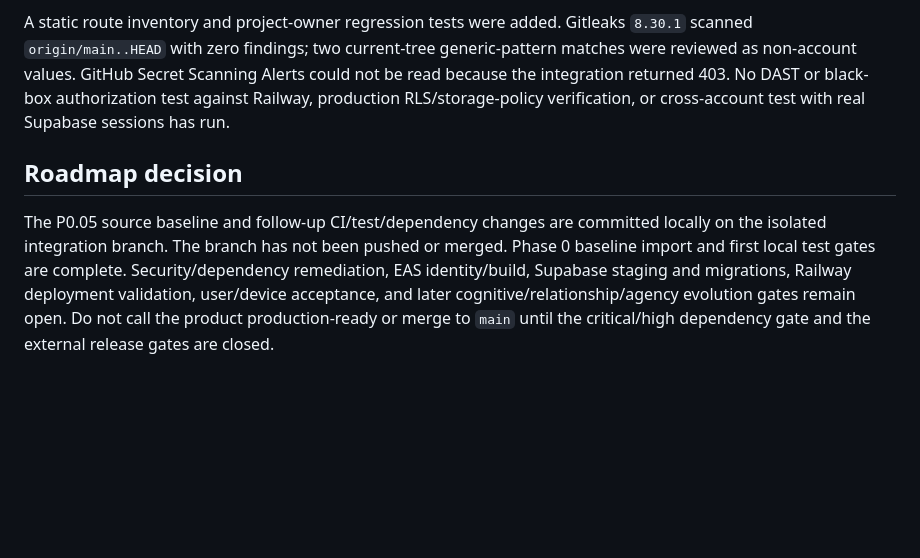
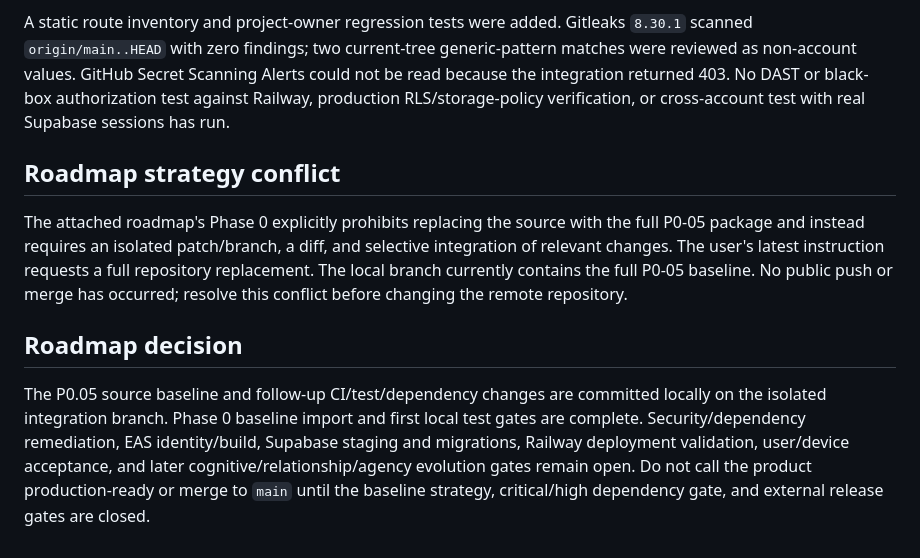
Before and after one commit to mohamed101moro-debug/MY-TWIN-PRO, a Markdown page: KNOWN_LIMITATIONS.md, the part around the change. Drawn GitHub-style; blank space fills up the shorter version.

Commit message:
docs: clarify baseline strategy gate

```diff
--- a/KNOWN_LIMITATIONS.md
+++ b/KNOWN_LIMITATIONS.md
@@ -26,6 +26,10 @@ Backend requirements are range-based rather than fully locked. CI now exercises
 
 A static route inventory and project-owner regression tests were added. Gitleaks `8.30.1` scanned `origin/main..HEAD` with zero findings; two current-tree generic-pattern matches were reviewed as non-account values. GitHub Secret Scanning Alerts could not be read because the integration returned 403. No DAST or black-box authorization test against Railway, production RLS/storage-policy verification, or cross-account test with real Supabase sessions has run.
 
+## Roadmap strategy conflict
+
+The attached roadmap's Phase 0 explicitly prohibits replacing the source with the full P0-05 package and instead requires an isolated patch/branch, a diff, and selective integration of relevant changes. The user's latest instruction requests a full repository replacement. The local branch currently contains the full P0-05 baseline. No public push or merge has occurred; resolve this conflict before changing the remote repository.
+
 ## Roadmap decision
 
-The P0.05 source baseline and follow-up CI/test/dependency changes are committed locally on the isolated integration branch. The branch has not been pushed or merged. Phase 0 baseline import and first local test gates are complete. Security/dependency remediation, EAS identity/build, Supabase staging and migrations, Railway deployment validation, user/device acceptance, and later cognitive/relationship/agency evolution gates remain open. Do not call the product production-ready or merge to `main` until the critical/high dependency gate and the external release gates are closed.
+The P0.05 source baseline and follow-up CI/test/dependency changes are committed locally on the isolated integration branch. Phase 0 baseline import and first local test gates are complete. Security/dependency remediation, EAS identity/build, Supabase staging and migrations, Railway deployment validation, user/device acceptance, and later cognitive/relationship/agency evolution gates remain open. Do not call the product production-ready or merge to `main` until the baseline strategy, critical/high dependency gate, and external release gates are closed.
```
Also changed, not shown: BASELINE.md (+3 -1 lines).
